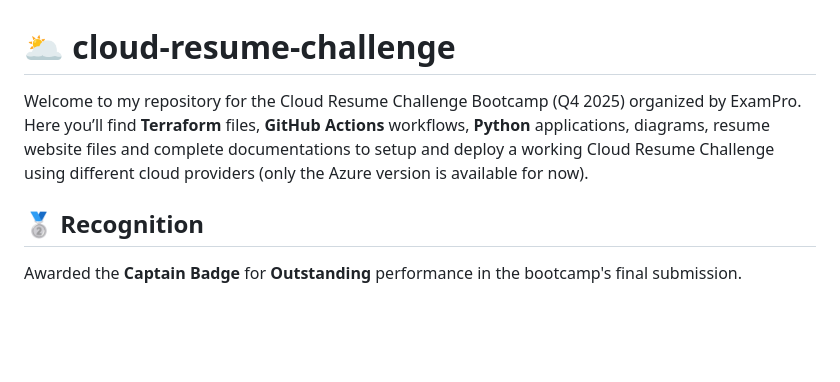
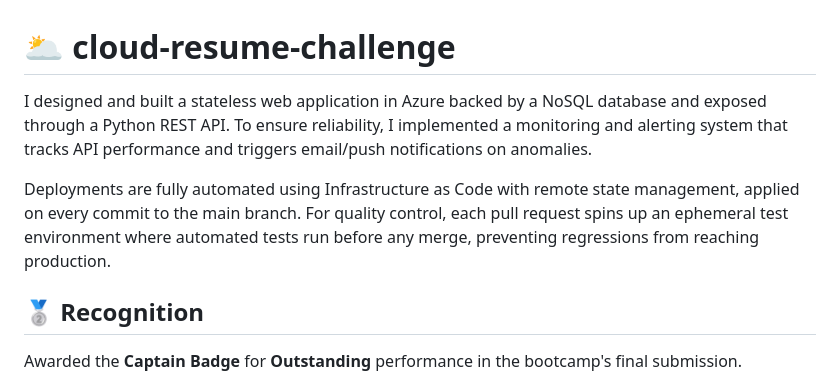
Before and after one commit to vegasjj/cloud-resume-challenge, a Markdown page: README.md, the part around the change. GitHub-like rendering; blank space fills up the shorter version.

Commit message:
Enhance README with application and deployment details
Expanded project description to include application architecture, monitoring, and deployment automation details.

```diff
--- a/README.md
+++ b/README.md
@@ -1,7 +1,8 @@
 # 🌥️ cloud-resume-challenge
 
-Welcome to my repository for the Cloud Resume Challenge Bootcamp (Q4 2025) organized by ExamPro.
-Here you’ll find **Terraform** files, **GitHub Actions** workflows, **Python** applications, diagrams, resume website files and complete documentations to setup and deploy a working Cloud Resume Challenge using different cloud providers (only the Azure version is available for now).
+I designed and built a stateless web application in Azure backed by a NoSQL database and exposed through a Python REST API. To ensure reliability, I implemented a monitoring and alerting system that tracks API performance and triggers email/push notifications on anomalies.
+
+Deployments are fully automated using Infrastructure as Code with remote state management, applied on every commit to the main branch. For quality control, each pull request spins up an ephemeral test environment where automated tests run before any merge, preventing regressions from reaching production.
 
 ## 🥈 Recognition
 
```
